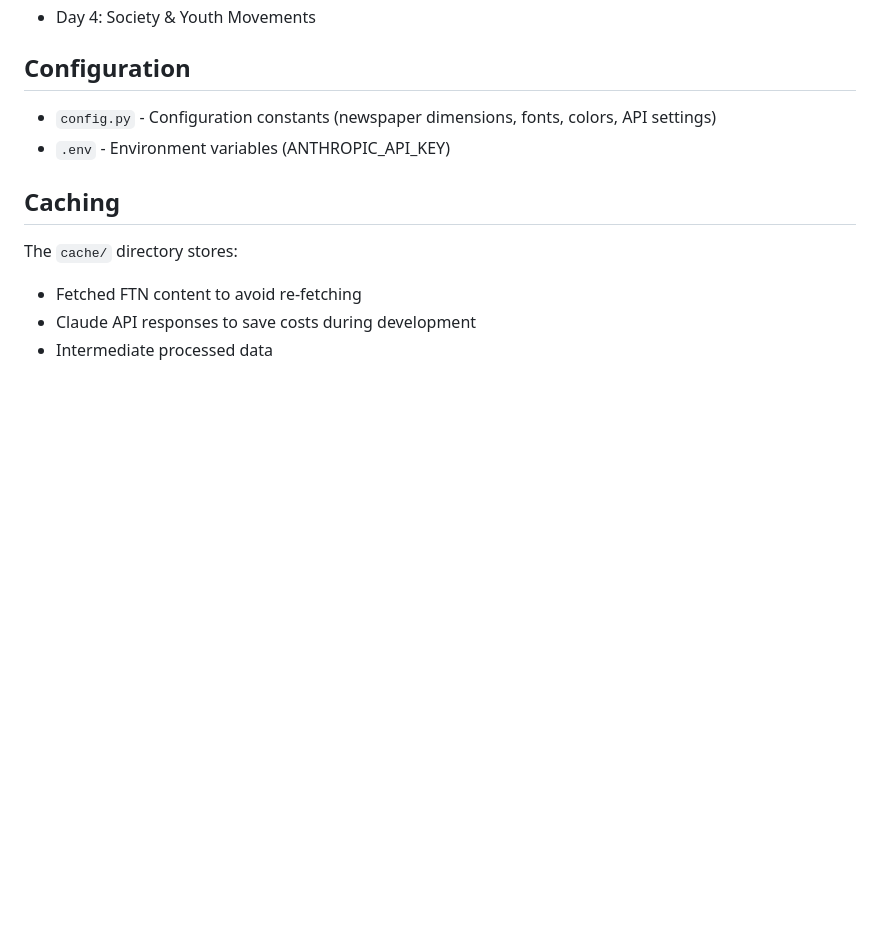
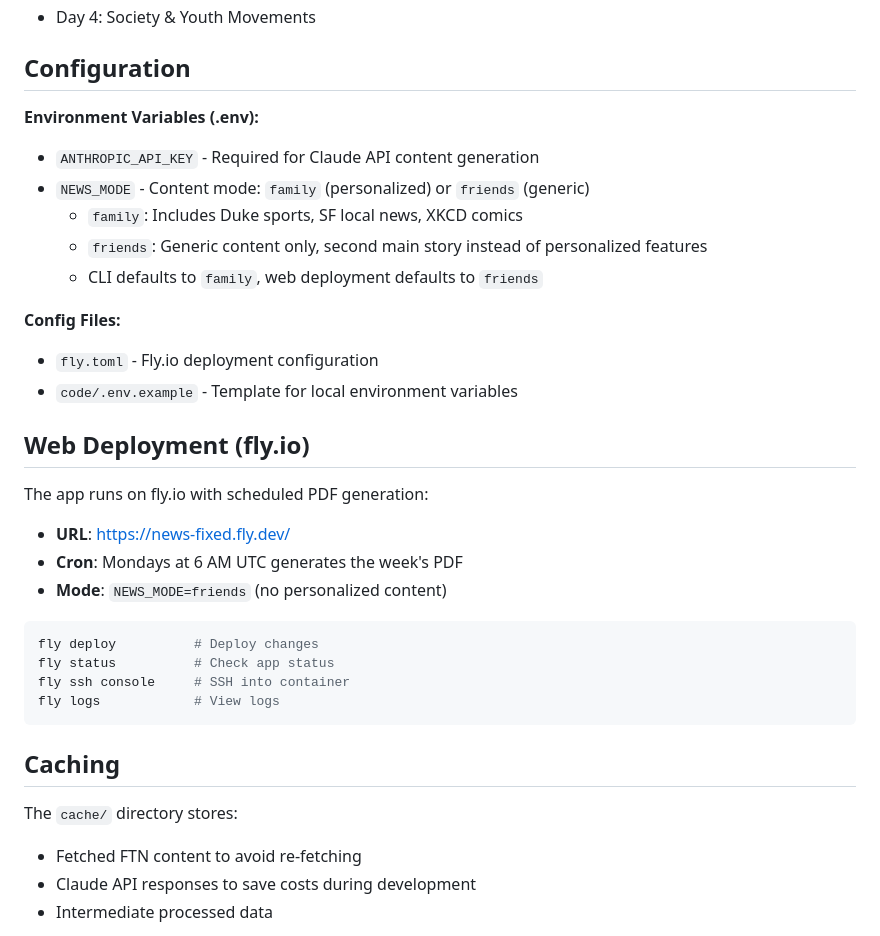
Before and after one commit to tieguy/News-Fixed, a Markdown page: CLAUDE.md, the part around one of its changes. Drawn GitHub-style; blank space fills up the shorter version.

````diff
--- a/CLAUDE.md
+++ b/CLAUDE.md
@@ -206,8 +230,31 @@ python -m src.utils
 
 ## Configuration
 
-- `config.py` - Configuration constants (newspaper dimensions, fonts, colors, API settings)
-- `.env` - Environment variables (ANTHROPIC_API_KEY)
+**Environment Variables (.env):**
+- `ANTHROPIC_API_KEY` - Required for Claude API content generation
+- `NEWS_MODE` - Content mode: `family` (personalized) or `friends` (generic)
+  - `family`: Includes Duke sports, SF local news, XKCD comics
+  - `friends`: Generic content only, second main story instead of personalized features
+  - CLI defaults to `family`, web deployment defaults to `friends`
+
+**Config Files:**
+- `fly.toml` - Fly.io deployment configuration
+- `code/.env.example` - Template for local environment variables
+
+## Web Deployment (fly.io)
+
+The app runs on fly.io with scheduled PDF generation:
+
+- **URL**: https://news-fixed.fly.dev/
+- **Cron**: Mondays at 6 AM UTC generates the week's PDF
+- **Mode**: `NEWS_MODE=friends` (no personalized content)
+
+```bash
+fly deploy          # Deploy changes
+fly status          # Check app status
+fly ssh console     # SSH into container
+fly logs            # View logs
+```
 
 ## Caching
 
````
Also changed, not shown: other parts of CLAUDE.md (+46 -22 lines).
